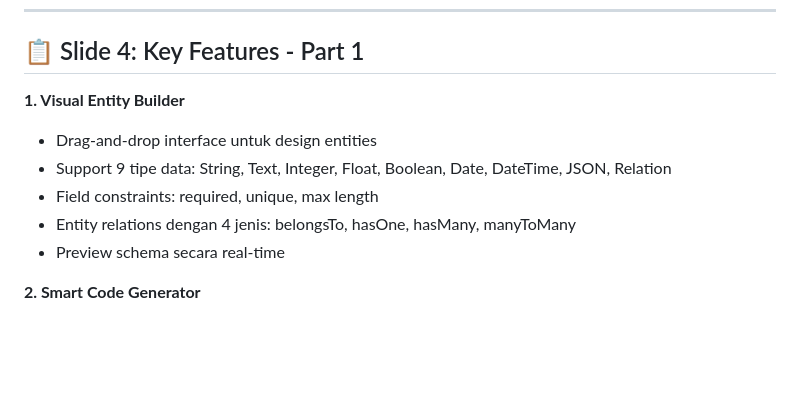
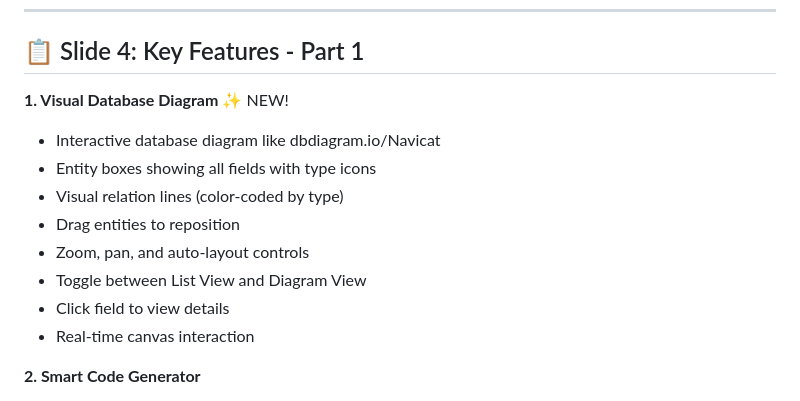
Before and after one commit to adipras/lambra, a Markdown page: PRESENTATION.md, the part around the change. GitHub-like rendering; blank space fills up the shorter version.

```diff
--- a/PRESENTATION.md
+++ b/PRESENTATION.md
@@ -104,12 +104,15 @@ Lambra hadir untuk mengatasi masalah tersebut dengan pendekatan **low-code** - g
 
 ## 📋 Slide 4: Key Features - Part 1
 
-**1. Visual Entity Builder**
-- Drag-and-drop interface untuk design entities
-- Support 9 tipe data: String, Text, Integer, Float, Boolean, Date, DateTime, JSON, Relation
-- Field constraints: required, unique, max length
-- Entity relations dengan 4 jenis: belongsTo, hasOne, hasMany, manyToMany
-- Preview schema secara real-time
+**1. Visual Database Diagram** ✨ NEW!
+- Interactive database diagram like dbdiagram.io/Navicat
+- Entity boxes showing all fields with type icons
+- Visual relation lines (color-coded by type)
+- Drag entities to reposition
+- Zoom, pan, and auto-layout controls
+- Toggle between List View and Diagram View
+- Click field to view details
+- Real-time canvas interaction
 
 **2. Smart Code Generator**
 - Template engine dengan 30+ helper functions (case conversion, pluralization, type mapping)
```
Also changed, not shown: PRESENTATION_SLIDES.md (+14 -11 lines).
